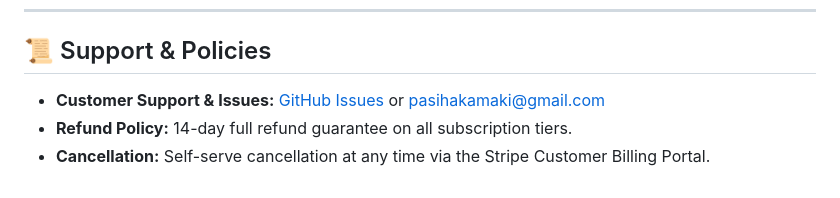
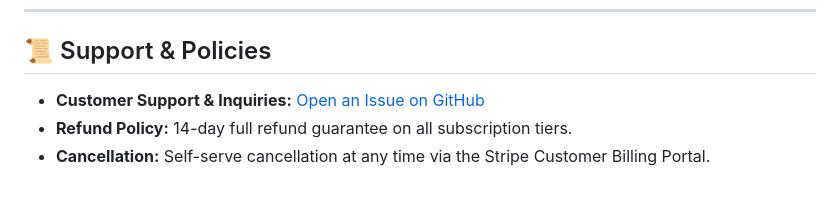
Before and after one commit to pasihaka/mcp-sentinel, a Markdown page: README.md, the part around the change. Drawn GitHub-style.

Commit message:
chore: use GitHub Issues exclusively for customer support

```diff
--- a/README.md
+++ b/README.md
@@ -92,6 +92,6 @@ node dist/scripts/github-audit.js <REMOTE_MCP_SERVER_URL>
 ---
 
 ## 📜 Support & Policies
-* **Customer Support & Issues:** [GitHub Issues](https://github.com/pasihaka/mcp-sentinel/issues) or [pasihakamaki@gmail.com](mailto:pasihakamaki@gmail.com)
+* **Customer Support & Inquiries:** [Open an Issue on GitHub](https://github.com/pasihaka/mcp-sentinel/issues)
 * **Refund Policy:** 14-day full refund guarantee on all subscription tiers.
 * **Cancellation:** Self-serve cancellation at any time via the Stripe Customer Billing Portal.
```
